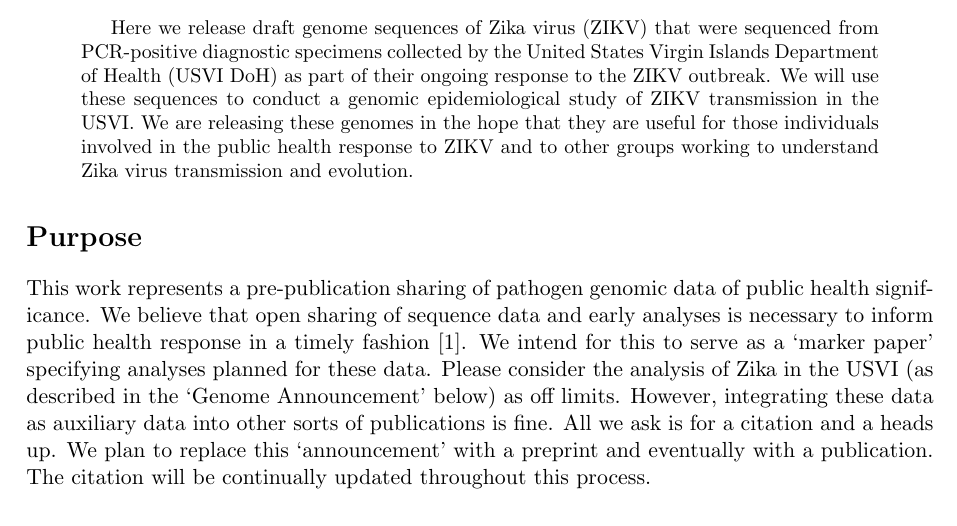
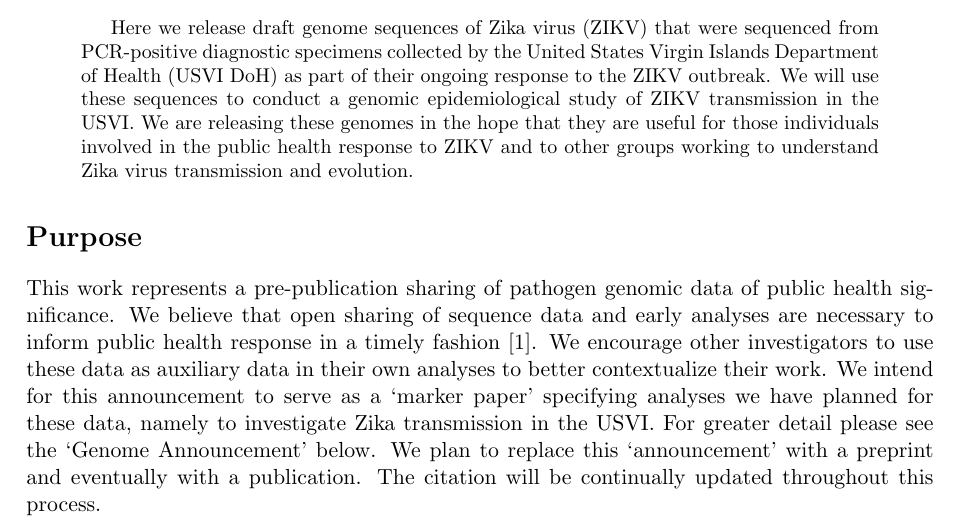
Before and after one commit to blab/zika-usvi, a LaTeX paper (announcement/announcement.tex): part of page 1 of 3, cut so that both start at the same text. Compiled offline with pdfLaTeX.

Commit message:
edit annoucement purpose

```diff
--- a/announcement/announcement.tex
+++ b/announcement/announcement.tex
@@ -86,11 +86,8 @@ We are releasing these genomes in the hope that they are useful for those indivi
 \section*{Purpose}
 
 This work represents a pre-publication sharing of pathogen genomic data of public health significance.
-We believe that open sharing of sequence data and early analyses is necessary to inform public health response in a timely fashion \cite{bedford2015scientific}.
-We intend for this to serve as a `marker paper' specifying analyses planned for these data.
-Please consider the analysis of Zika in the USVI (as described in the `Genome Announcement' below) as off limits.
-However, integrating these data as auxiliary data into other sorts of publications is fine.
-All we ask is for a citation and a heads up.
+We believe that open sharing of sequence data and early analyses are necessary to inform public health response in a timely fashion \cite{bedford2015scientific}.  We encourage other investigators to use these data as auxiliary data in their own analyses to better contextualize their work.
+We intend for this announcement to serve as a `marker paper' specifying analyses we have planned for these data, namely to investigate Zika transmission in the USVI. For greater detail please see the `Genome Announcement' below.
 We plan to replace this `announcement' with a preprint and eventually with a publication.
 The citation will be continually updated throughout this process.
 
```
